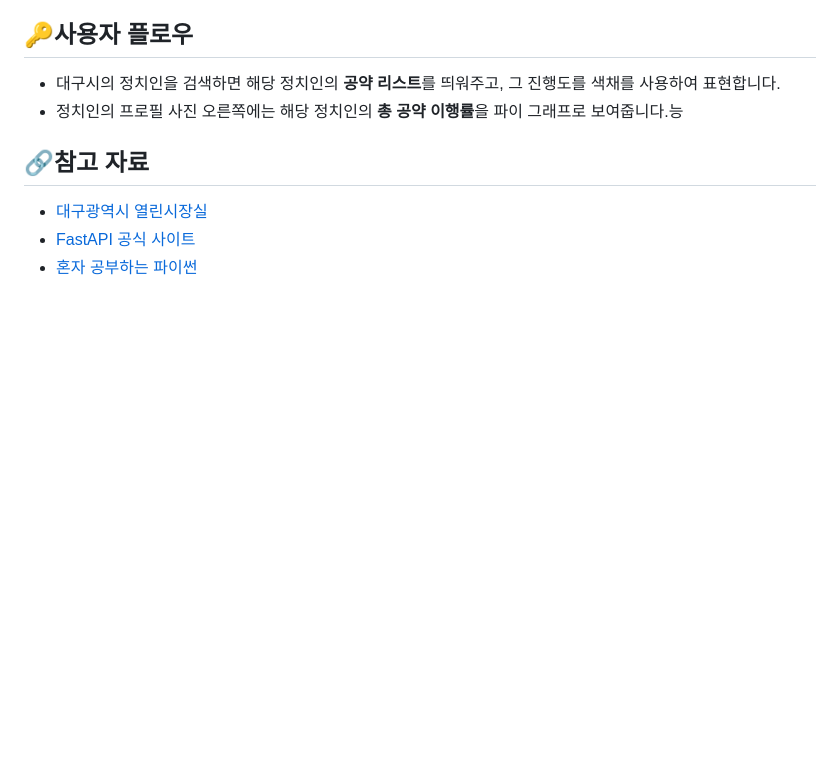
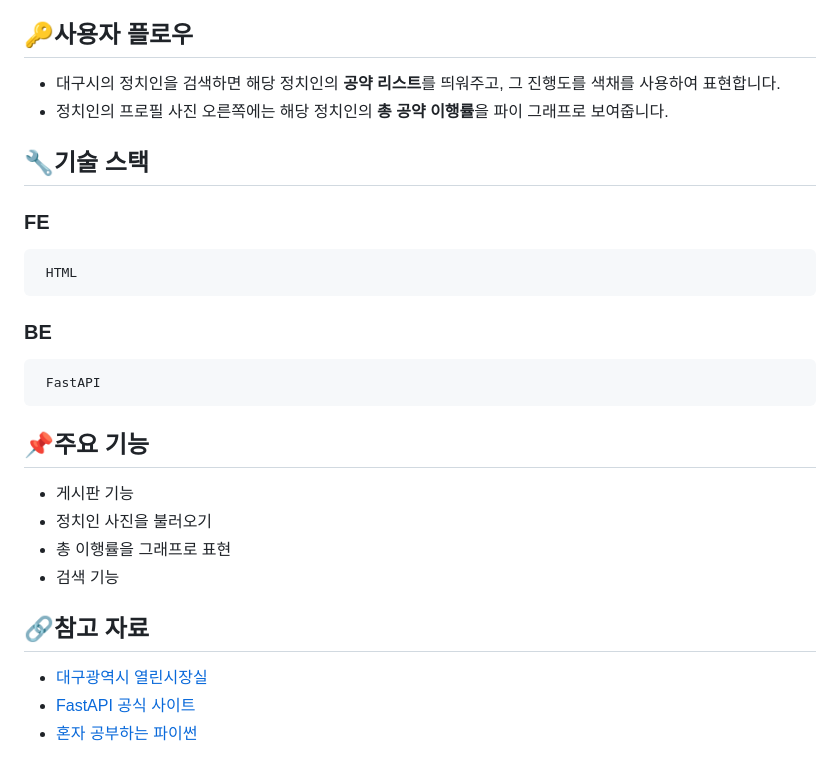
Before and after one commit to looosemycoool/2024-1-GlowHackathon-SPLJ, a Markdown page: README.md, the part around the change. Rendered like a GitHub page; blank space fills up the shorter version.

```diff
--- a/README.md
+++ b/README.md
@@ -31,7 +31,19 @@
 
 ## 🔑사용자 플로우
  + 대구시의 정치인을 검색하면 해당 정치인의 **공약 리스트**를 띄워주고, 그 진행도를 색채를 사용하여 표현합니다.
- + 정치인의 프로필 사진 오른쪽에는 해당 정치인의 **총 공약 이행률**을 파이 그래프로 보여줍니다.능
+ + 정치인의 프로필 사진 오른쪽에는 해당 정치인의 **총 공약 이행률**을 파이 그래프로 보여줍니다.
+
+## 🔧기술 스택
+ ### FE
+     HTML
+ ### BE
+     FastAPI
+
+## 📌주요 기능
+ + 게시판 기능
+ + 정치인 사진을 불러오기
+ + 총 이행률을 그래프로 표현
+ + 검색 기능
 
 ## 🔗참고 자료
  + [대구광역시 열린시장실](https://mayor.daegu.go.kr/index.do;jsessionid=7EE7A7173FAF3DE0D95BCF66DF364EE5.tomcat6?menu_id=00938975&servletPath=%2Findex.do)
```
